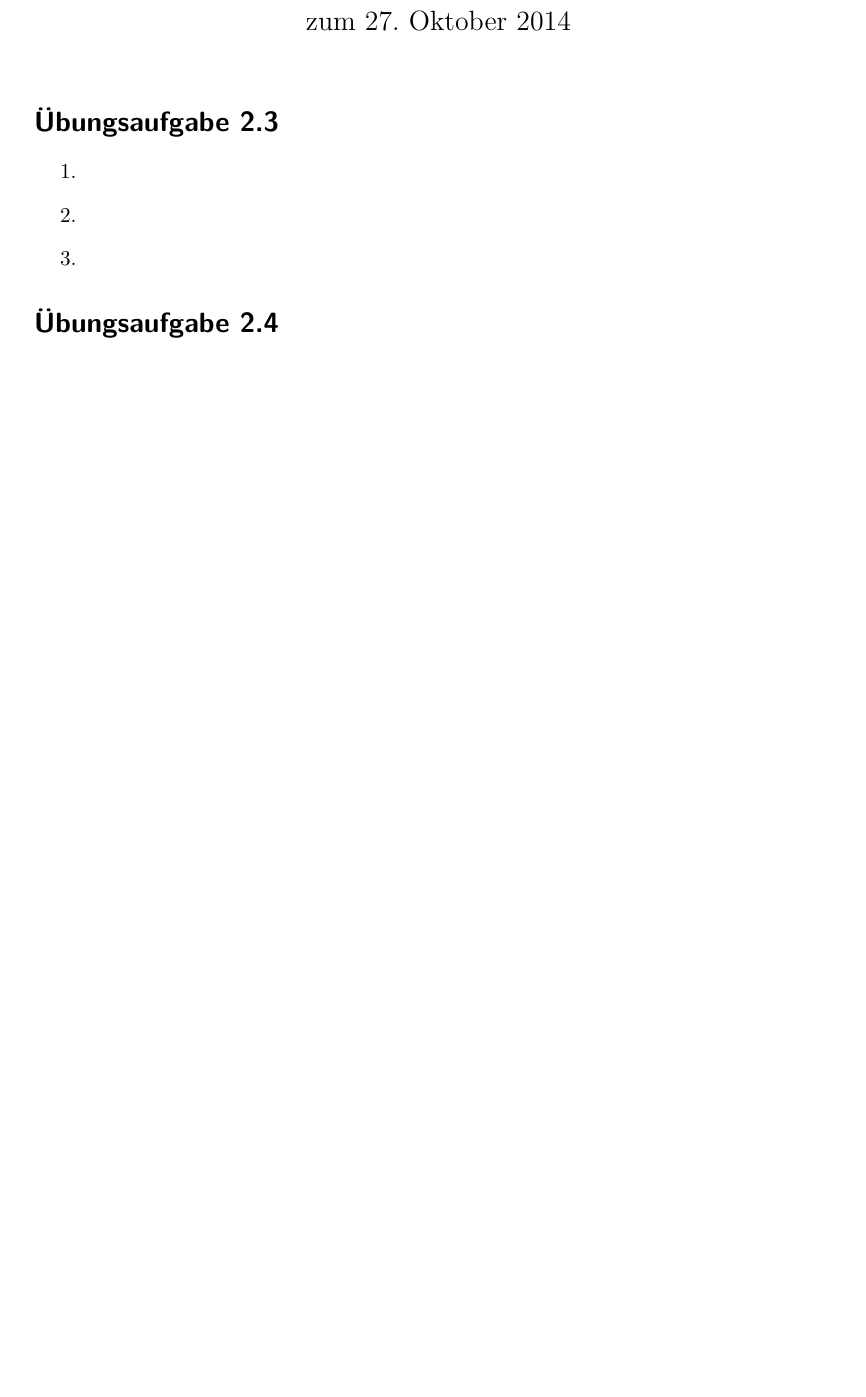
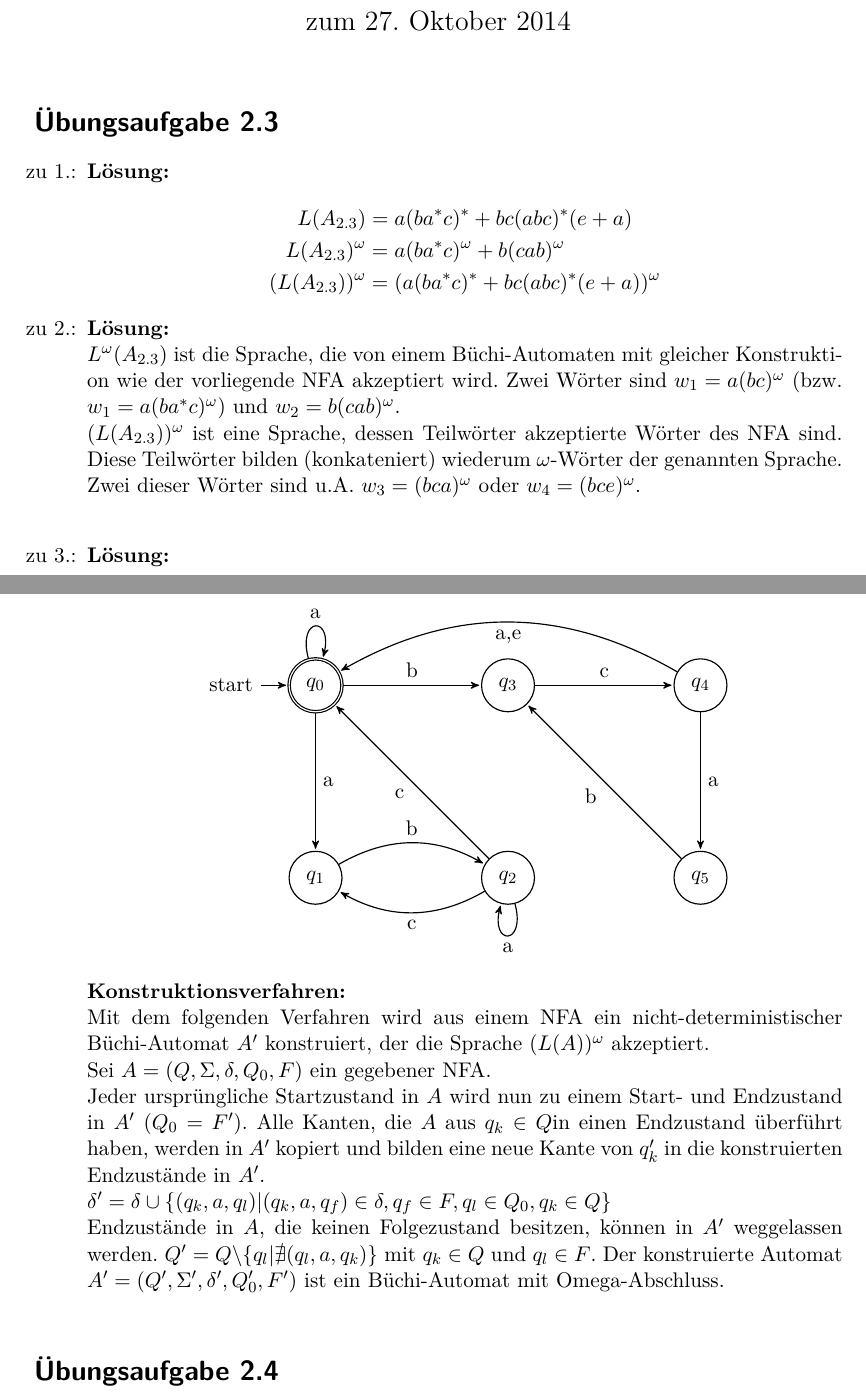
Before and after one commit to lenerd/FGI2, a LaTeX document (blatt_02/blatt_02.tex): part of the page before the commit and two parts of pages 1 and 2 of 2 after it, the two joined at a grey line, cut so that both start at the same text, the shorter picture padded with empty space. Compiled offline with pdfLaTeX.

Commit message:
fgi2 blatt_02 aufgabe 2.3

```diff
--- a/blatt_02/blatt_02.tex
+++ b/blatt_02/blatt_02.tex
@@ -33,9 +33,49 @@
 
 \section*{Übungsaufgabe 2.3}
 \begin{enumerate}
-    \item
-    \item
-    \item
+		\item[zu 1.:] \textbf{Lösung:}\\
+		\begin{equation*}
+			\begin{split}
+				L(A_{2.3})&= a(ba^*c)^*+bc(abc)^*(e+a)\\
+				L(A_{2.3})^{\omega}&= a(ba^*c)^{\omega}+b(cab)^{\omega}\\
+				(L(A_{2.3}))^{\omega}&= (a(ba^*c)^*+bc(abc)^*(e+a))^{\omega}\\
+			\end{split}
+		\end{equation*}
+		\item[zu 2.:] \textbf{Lösung:}\\
+		$L^{\omega}(A_{2.3})$ ist die Sprache, die von einem Büchi-Automaten mit gleicher Konstruktion wie der vorliegende NFA akzeptiert wird. Zwei Wörter sind $w_1=a(bc)^{\omega}$ (bzw. $w_1=a(ba^*c)^{\omega}$) und $w_2=b(cab)^{\omega} $.\\
+		$(L(A_{2.3}))^{\omega}$ ist eine Sprache, dessen Teilwörter akzeptierte Wörter des NFA sind. Diese Teilwörter bilden (konkateniert) wiederum $\omega$-Wörter der genannten Sprache. Zwei dieser Wörter sind u.A. $w_3=(bca)^{\omega}$ oder $w_4=(bce)^{\omega}$.\\
+		\item[zu 3.:] \textbf{Lösung:}\\
+			\begin{equation*}
+				\begin{tikzpicture}[->,>=stealth',shorten >=1pt,auto,node distance=3.5cm,
+				                    semithick]
+				  \tikzstyle{every state}=[fill=white,draw=black,text=black]
+
+				  \node[initial,accepting,state] 	(A)              {$q_0$};
+				  \node[state]         	(B) [right of=A] {$q_3$};
+				  \node[state]         	(C) [right of=B] {$q_4$};
+				  \node[state](D) [below of=C] {$q_5$};
+				  \node[state]			(E) [below of=A] {$q_1$};
+				  \node[state]			(F)	[below of=B] {$q_2$};
+
+				  \path (A) edge [loop above] 	node {a} (A)
+				            edge 				node {b} (B)
+				        (B) edge				node {c} (C)
+				        (C) edge 				node {a} (D)
+				        	edge [bend right]	node {a,e} (A)
+				        (D) edge				node {b} (B)
+				        (A) edge				node {a} (E)
+				        (E) edge [bend left]	node {b} (F)
+				        (F) edge [bend left]	node {c} (E)
+				        	edge				node {c} (A)
+				        	edge [loop below]	node {a} (F);
+				\end{tikzpicture}
+			\end{equation*}
+			\textbf{Konstruktionsverfahren:}\\
+			Mit dem folgenden Verfahren wird aus einem NFA ein nicht-deterministischer Büchi-Automat $A'$ konstruiert, der die Sprache $(L(A))^{\omega}$ akzeptiert.\\
+			Sei $A=(Q,\Sigma,\delta,Q_0,F)$ ein gegebener NFA.\\
+			Jeder ursprüngliche Startzustand in $A$ wird nun zu einem Start- und Endzustand in $A'$ ($Q_0=F'$). Alle Kanten, die $A$ aus $q_k\in Q$in einen Endzustand überführt haben, werden in $A'$ kopiert und bilden eine neue Kante von $q'_k$ in die konstruierten Endzustände in $A'$.\\
+			$\delta'=\delta \cup \{(q_k, a, q_l)|(q_k, a, q_f)\in\delta, q_f\in F, q_l \in Q_0, q_k \in Q \}$\\
+			Endzustände in $A$, die keinen Folgezustand besitzen, können in $A'$ weggelassen werden. $Q'=Q\backslash\{q_l|\nexists(q_l,a,q_k)\}$ mit $q_k\in Q$ und $q_l\in F$. Der konstruierte Automat $A'=(Q',\Sigma',\delta',Q_0',F')$ ist ein Büchi-Automat mit Omega-Abschluss.\\
 \end{enumerate}
 
 \section*{Übungsaufgabe 2.4}
```
Also changed, not shown: blatt_02/blatt_02.pdf (added).
